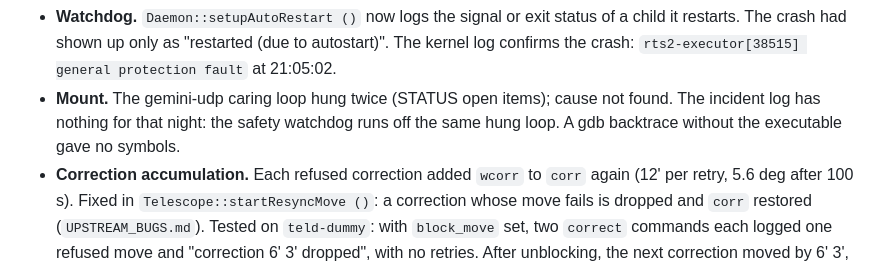
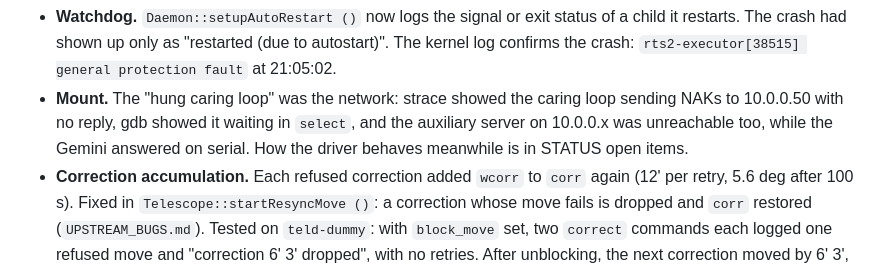
Before and after one commit to mates14/rts2ng, a Markdown page: base/HISTORY.md, the part around the change. Rendered like a GitHub page.

```diff
--- a/base/HISTORY.md
+++ b/base/HISTORY.md
@@ -3094,10 +3094,11 @@ From the SBT journal of the night 2026-10-14/15 (`journalctl -t rts2`).
   status of a child it restarts. The crash had shown up only as
   "restarted (due to autostart)". The kernel log confirms the crash:
   `rts2-executor[38515] general protection fault` at 21:05:02.
-- **Mount.** The gemini-udp caring loop hung twice (STATUS open items);
-  cause not found. The incident log has nothing for that night: the
-  safety watchdog runs off the same hung loop. A gdb backtrace without the
-  executable gave no symbols.
+- **Mount.** The "hung caring loop" was the network: strace showed the
+  caring loop sending NAKs to 10.0.0.50 with no reply, gdb showed it
+  waiting in `select`, and the auxiliary server on 10.0.0.x was
+  unreachable too, while the Gemini answered on serial. How the driver
+  behaves meanwhile is in STATUS open items.
 - **Correction accumulation.** Each refused correction added `wcorr` to
   `corr` again (12' per retry, 5.6 deg after 100 s). Fixed in
   `Telescope::startResyncMove ()`: a correction whose move fails is dropped
```
Also changed, not shown: base/STATUS.md (+7 -8 lines).
